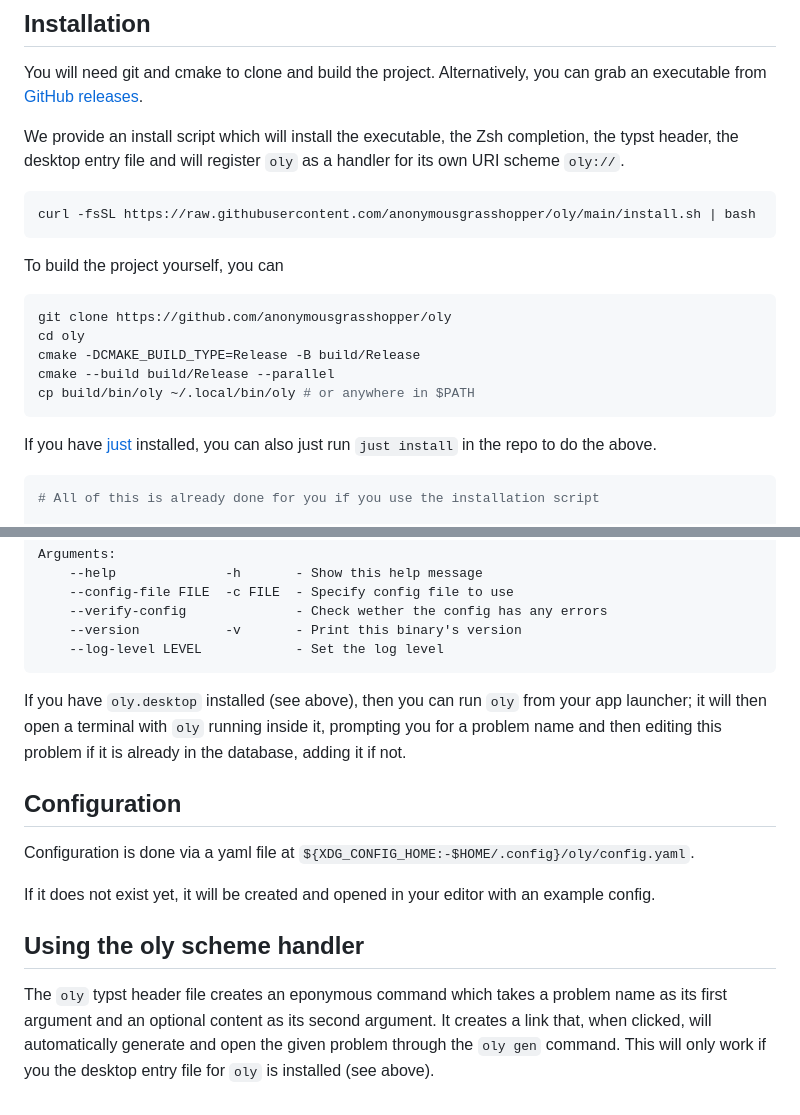
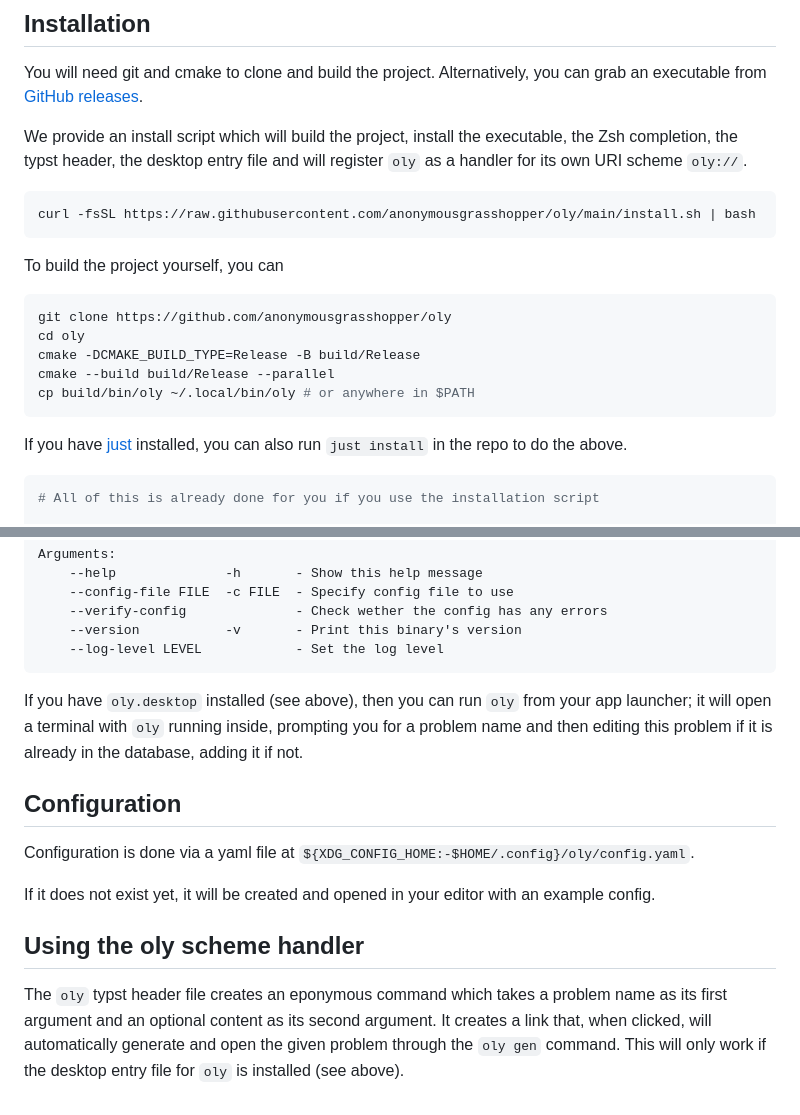
Before and after one commit to anonymousgrasshopper/oly, a Markdown page: README.md, 2 parts joined by grey strips. Drawn GitHub-style.

Commit message:
docs: update README

````diff
--- a/README.md
+++ b/README.md
@@ -5,7 +5,7 @@ A CLI for managing olympiad problem solutions.
 You will need git and cmake to clone and build the project. Alternatively, you can
 grab an executable from [GitHub releases](https://github.com/anonymousgrasshopper/oly/releases).
 
-We provide an install script which will install the executable, the Zsh
+We provide an install script which will build the project, install the executable, the Zsh
 completion, the typst header, the desktop entry file and will register `oly`
 as a handler for its own URI scheme `oly://`.
 ```sh
@@ -20,8 +20,8 @@ cmake -DCMAKE_BUILD_TYPE=Release -B build/Release
 cmake --build build/Release --parallel
 cp build/bin/oly ~/.local/bin/oly # or anywhere in $PATH
 ```
-If you have [just](https://github.com/casey/just) installed, you can also
-just run `just install` in the repo to do the above.
+If you have [just](https://github.com/casey/just) installed, you can also run
+`just install` in the repo to do the above.
 
 ```sh
 # All of this is already done for you if you use the installation script
@@ -66,7 +66,7 @@ Arguments:
 ```
 
 If you have `oly.desktop` installed (see above), then you can run `oly` from
-your app launcher; it will then open a terminal with `oly` running inside it,
+your app launcher; it will open a terminal with `oly` running inside,
 prompting you for a problem name and then editing this problem if it is already in
 the database, adding it if not.
 
@@ -79,5 +79,5 @@ If it does not exist yet, it will be created and opened in your editor with an e
 The `oly` typst header file creates an eponymous command which takes a problem name
 as its first argument and an optional content as its second argument. It
 creates a link that, when clicked, will automatically generate and open the
-given problem through the `oly gen` command. This will only work if you
+given problem through the `oly gen` command. This will only work if
 the desktop entry file for `oly` is installed (see above).
````
